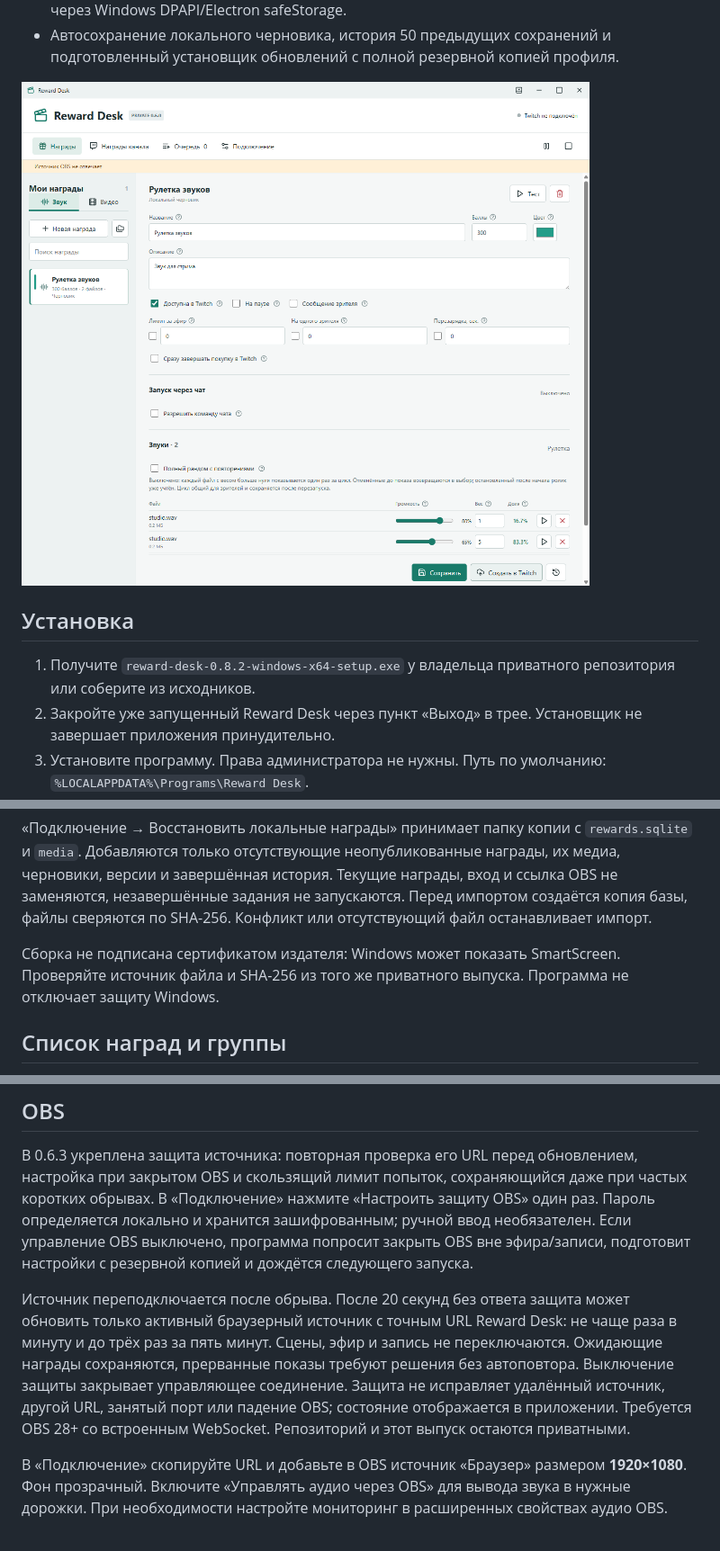
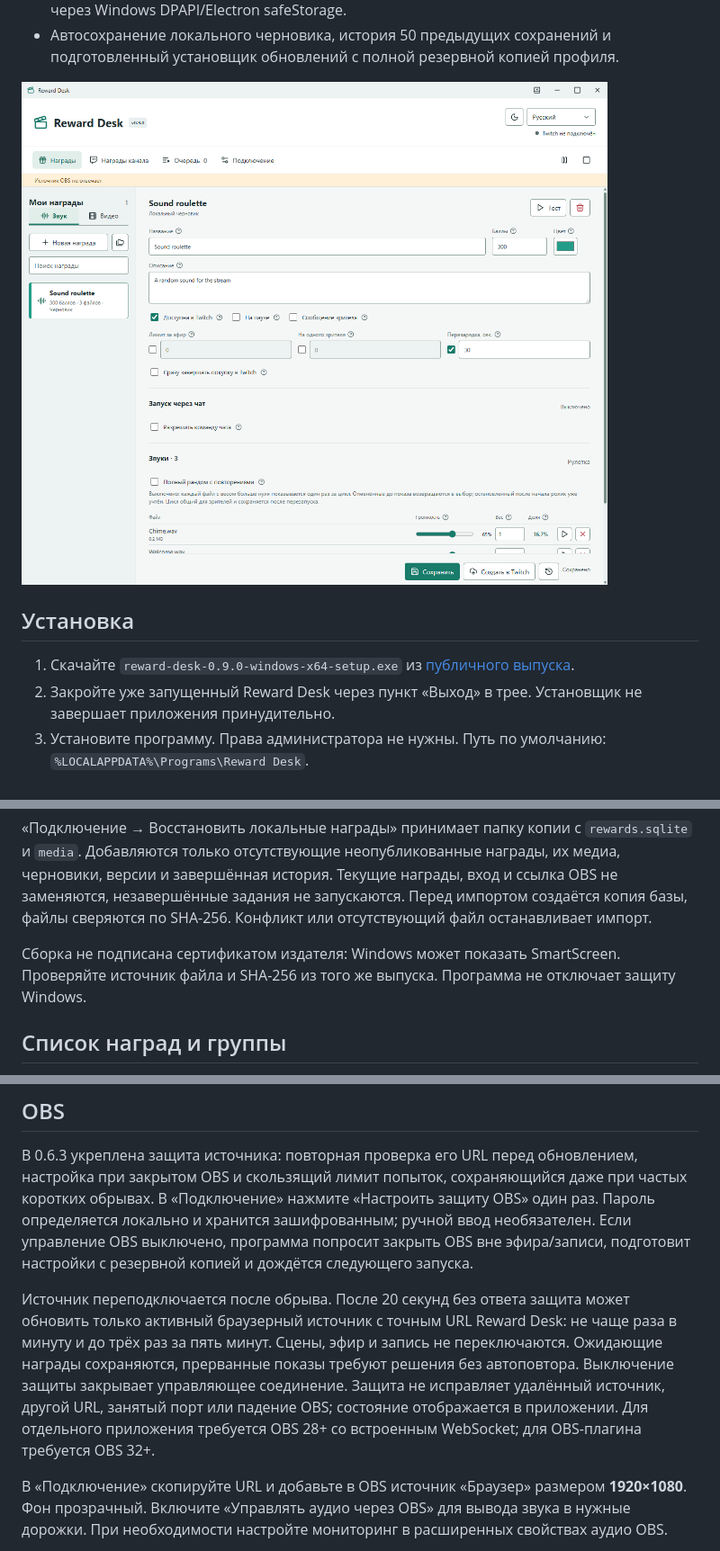
Before and after one commit to foolka/reward-desk, a Markdown page: README.md, 3 parts joined by grey strips. Shown at 90% size. GitHub-like rendering; pictures changed too: docs/screenshots/audio-editor.png.

```diff
--- a/README.md
+++ b/README.md
@@ -42,7 +44,7 @@ Reward Desk OBS 0.8.2: самостоятельный приватный пла
 
 ## Установка
 
-1. Получите `reward-desk-0.8.2-windows-x64-setup.exe` у владельца приватного репозитория или соберите из исходников.
+1. Скачайте `reward-desk-0.9.0-windows-x64-setup.exe` из [публичного выпуска](https://github.com/foolka/reward-desk/releases/tag/v0.9.0).
 2. Закройте уже запущенный Reward Desk через пункт «Выход» в трее. Установщик не завершает приложения принудительно.
 3. Установите программу. Права администратора не нужны. Путь по умолчанию: `%LOCALAPPDATA%\Programs\Reward Desk`.
 4. Запустите Reward Desk обычным ярлыком. Крестик полностью закрывает программу с сохранением черновика. Отдельная кнопка слева от сворачивания убирает окно в трей; обработка наград продолжается.
@@ -54,7 +56,7 @@ Reward Desk OBS 0.8.2: самостоятельный приватный пла
 
 «Подключение → Восстановить локальные награды» принимает папку копии с `rewards.sqlite` и `media`. Добавляются только отсутствующие неопубликованные награды, их медиа, черновики, версии и завершённая история. Текущие награды, вход и ссылка OBS не заменяются, незавершённые задания не запускаются. Перед импортом создаётся копия базы, файлы сверяются по SHA-256. Конфликт или отсутствующий файл останавливает импорт.
 
-Сборка не подписана сертификатом издателя: Windows может показать SmartScreen. Проверяйте источник файла и SHA-256 из того же приватного выпуска. Программа не отключает защиту Windows.
+Сборка не подписана сертификатом издателя: Windows может показать SmartScreen. Проверяйте источник файла и SHA-256 из того же выпуска. Программа не отключает защиту Windows.
 
 ## Список наград и группы
 
@@ -129,7 +131,7 @@ Reward Desk должен оставаться запущенным, хотя б
 
 В 0.6.3 укреплена защита источника: повторная проверка его URL перед обновлением, настройка при закрытом OBS и скользящий лимит попыток, сохраняющийся даже при частых коротких обрывах. В «Подключение» нажмите «Настроить защиту OBS» один раз. Пароль определяется локально и хранится зашифрованным; ручной ввод необязателен. Если управление OBS выключено, программа попросит закрыть OBS вне эфира/записи, подготовит настройки с резервной копией и дождётся следующего запуска.
 
-Источник переподключается после обрыва. После 20 секунд без ответа защита может обновить только активный браузерный источник с точным URL Reward Desk: не чаще раза в минуту и до трёх раз за пять минут. Сцены, эфир и запись не переключаются. Ожидающие награды сохраняются, прерванные показы требуют решения без автоповтора. Выключение защиты закрывает управляющее соединение. Защита не исправляет удалённый источник, другой URL, занятый порт или падение OBS; состояние отображается в приложении. Требуется OBS 28+ со встроенным WebSocket. Репозиторий и этот выпуск остаются приватными.
+Источник переподключается после обрыва. После 20 секунд без ответа защита может обновить только активный браузерный источник с точным URL Reward Desk: не чаще раза в минуту и до трёх раз за пять минут. Сцены, эфир и запись не переключаются. Ожидающие награды сохраняются, прерванные показы требуют решения без автоповтора. Выключение защиты закрывает управляющее соединение. Защита не исправляет удалённый источник, другой URL, занятый порт или падение OBS; состояние отображается в приложении. Для отдельного приложения требуется OBS 28+ со встроенным WebSocket; для OBS-плагина требуется OBS 32+.
 
 В «Подключение» скопируйте URL и добавьте в OBS источник «Браузер» размером **1920×1080**. Фон прозрачный. Включите «Управлять аудио через OBS» для вывода звука в нужные дорожки. При необходимости настройте мониторинг в расширенных свойствах аудио OBS.
 
```
Also changed, not shown: other parts of README.md (+9 -7 lines), CHANGELOG.md (+9 -0 lines), docs/obs-plugin.md (+2 -2 lines), docs/screenshots/connection.png (added), docs/screenshots/video-editor.png, docs/screenshots/video-text.png (added), 11 other files.
